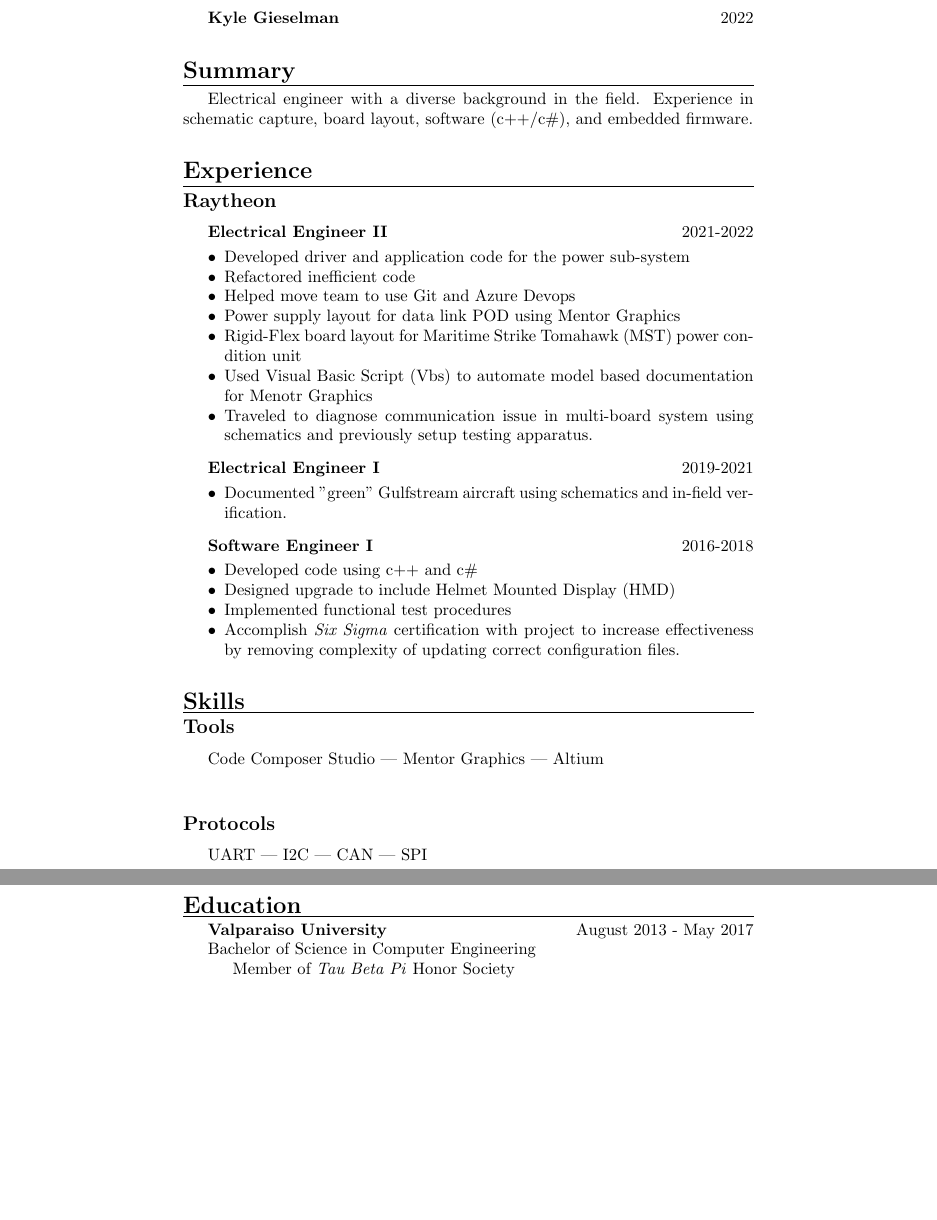
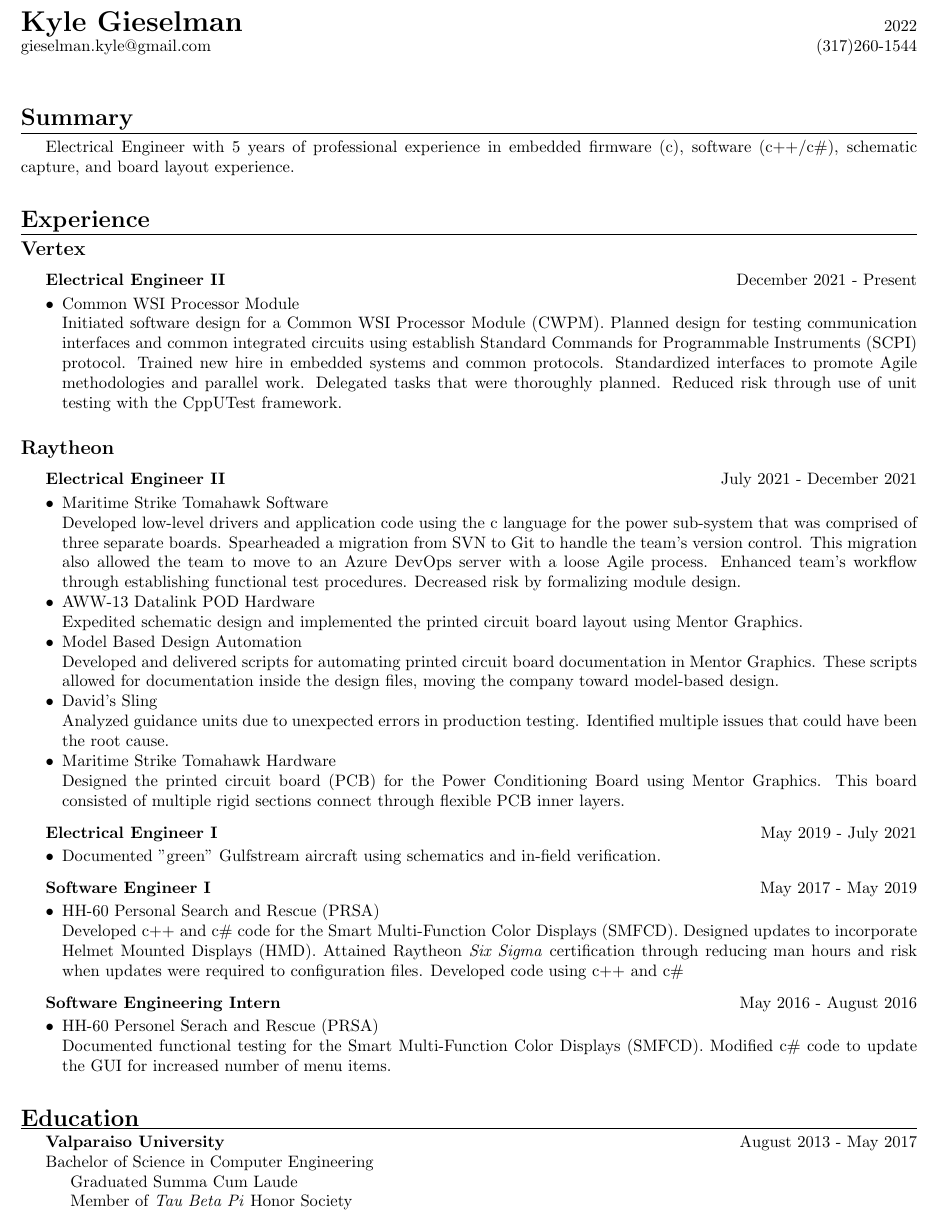
Before and after one commit to kgieselman/resume, a LaTeX CV (resume_kyle_gieselman.tex): two parts of pages 1 and 2 of 2 before the commit and part of the page after it, the two joined at a grey line, cut so that both start at the same text, the shorter picture padded with empty space. Compiled offline with pdfLaTeX.

Commit message:
Update experience to be program specific

```diff
--- a/resume_kyle_gieselman.tex
+++ b/resume_kyle_gieselman.tex
@@ -4,15 +4,16 @@
 
 % Variables ------------------------------------------------------------------%
 
-\title{Resume}
-\author{Kyle Gieselman}
-\date{2022}
+%\title{Resume}
+%\author{Kyle Gieselman}
+%\date{2022}
 
 
 
 % Configuration --------------------------------------------------------------%
 
 \documentclass[10pt, letterpaper]{article}
+\usepackage[margin=0.5in]{geometry}
 \usepackage[utf8]{inputenc}
 \usepackage{indentfirst}
 \usepackage{enumitem}
@@ -23,15 +24,18 @@
 
 \begin{document}
 
-\textbf{Kyle Gieselman} \hfill 2022
+%{\fontsize{24}{24}\selectfont Kyle Gieselman} \hfill 2022 \\
+\noindent {\bf{\LARGE Kyle Gieselman}} \hfill 2022 \\
+gieselman.kyle@gmail.com \hfill (317)260-1544 \\
+
 
 
 %-- SECTION: Summary ---------------------------------------------------------%
 \section*{Summary} \vspace{-2ex} \hrule
 \vspace{1ex}
 
-Electrical engineer with a diverse background in the field. Experience in schematic
-capture, board layout, software (c++/c\#), and embedded firmware.
+Electrical Engineer with 5 years of professional experience in embedded firmware
+(c), software (c++/c\#), schematic capture, and board layout experience.
 
 
 
@@ -39,47 +43,55 @@
 \section*{Experience} \vspace{-2ex} \hrule
 \vspace{1ex}
 
+\subsection*{Vertex}
+
+\textbf{Electrical Engineer II} \hfill December 2021 - Present \\
+\vspace{-4ex}
+\begin{itemize}[noitemsep]
+    \item Common WSI Processor Module \\
+    Initiated software design for a Common WSI Processor Module (CWPM). Planned design for testing communication interfaces and common integrated circuits using establish Standard Commands for Programmable Instruments (SCPI) protocol. Trained new hire in embedded systems and common protocols. Standardized interfaces to promote Agile methodologies and parallel work. Delegated tasks that were thoroughly planned. Reduced risk through use of unit testing with the CppUTest framework.
+\end{itemize}
+
+
 \subsection*{Raytheon}
 
-\textbf{Electrical Engineer II} \hfill 2021-2022 \\
+\textbf{Electrical Engineer II} \hfill July 2021 - December 2021 \\
 \vspace{-4ex}
 \begin{itemize}[noitemsep]
-    \item Developed driver and application code for the power sub-system
-    \item Refactored inefficient code
-    \item Helped move team to use Git and Azure Devops
-    \item Power supply layout for data link POD using Mentor Graphics
-    \item Rigid-Flex board layout for Maritime Strike Tomahawk (MST) power condition unit
-    \item Used Visual Basic Script (Vbs) to automate model based documentation for Menotr Graphics
-    \item Traveled to diagnose communication issue in multi-board system using schematics and previously setup testing apparatus.
+    \item Maritime Strike Tomahawk Software \\
+    Developed low-level drivers and application code using the c language for the power sub-system that was comprised of three separate boards. Spearheaded a migration from SVN to Git to handle the team's version control. This migration also allowed the team to move to an Azure DevOps server with a loose Agile process. Enhanced team's workflow through establishing functional test procedures. Decreased risk by formalizing module design.
+    \item AWW-13 Datalink POD Hardware \\
+    Expedited schematic design and implemented the printed circuit board layout using Mentor Graphics.
+    \item Model Based Design Automation \\
+    Developed and delivered scripts for automating printed circuit board documentation in Mentor Graphics. These scripts allowed for documentation inside the design files, moving the company toward model-based design.
+    \item David's Sling \\
+    Analyzed guidance units due to unexpected errors in production testing. Identified multiple issues that could have been the root cause.
+    \item Maritime Strike Tomahawk Hardware \\
+    Designed the printed circuit board (PCB) for the Power Conditioning Board using Mentor Graphics. This board consisted of multiple rigid sections connect through flexible PCB inner layers.
 \end{itemize}
 
-\textbf{Electrical Engineer I} \hfill 2019-2021 \\
+\textbf{Electrical Engineer I} \hfill May 2019 - July 2021 \\
 \vspace{-4ex}
 \begin{itemize}
     \item Documented "green" Gulfstream aircraft using schematics and in-field verification.
 \end{itemize}
 
 
-\textbf{Software Engineer I} \hfill 2016-2018 \\
+\textbf{Software Engineer I} \hfill May 2017 - May 2019 \\
 \vspace{-4ex}
 \begin{itemize}[noitemsep]
-    \item Developed code using c++ and c\#
-    \item Designed upgrade to include Helmet Mounted Display (HMD)
-    \item Implemented functional test procedures
-    \item Accomplish \emph{Six Sigma} certification with project to increase effectiveness by removing complexity of updating correct configuration files.
+    \item HH-60 Personal Search and Rescue (PRSA) \\
+    Developed c++ and c\# code for the Smart Multi-Function Color Displays (SMFCD). Designed updates to incorporate Helmet Mounted Displays (HMD). Attained Raytheon \emph{Six Sigma} certification through reducing man hours and risk when updates were required to configuration files.
+    Developed code using c++ and c\#
 \end{itemize}
 
 
-
-%-- SECTION: Tools -----------------------------------------------------------%
-\section*{Skills} \vspace{-2ex} \hrule
-\vspace{1ex}
-
-\subsection*{Tools}
-Code Composer Studio | Mentor Graphics | Altium \\
-
-\subsection*{Protocols}
-UART | I2C | CAN | SPI
+\textbf{Software Engineering Intern} \hfill May 2016 - August 2016 \\
+\vspace{-4ex}
+\begin{itemize}[noitemsep]
+    \item HH-60 Personel Serach and Rescue (PRSA) \\
+    Documented functional testing for the Smart Multi-Function Color Displays (SMFCD). Modified c\# code to update the GUI for increased number of menu items.
+\end{itemize}
 
 
 
@@ -89,6 +101,7 @@
 
 \textbf{Valparaiso University} \hfill August 2013 - May 2017 \\
 \indent Bachelor of Science in Computer Engineering \\
+\indent \indent Graduated Summa Cum Laude \\
 \indent \indent Member of \emph{Tau Beta Pi} Honor Society
 
 
```
